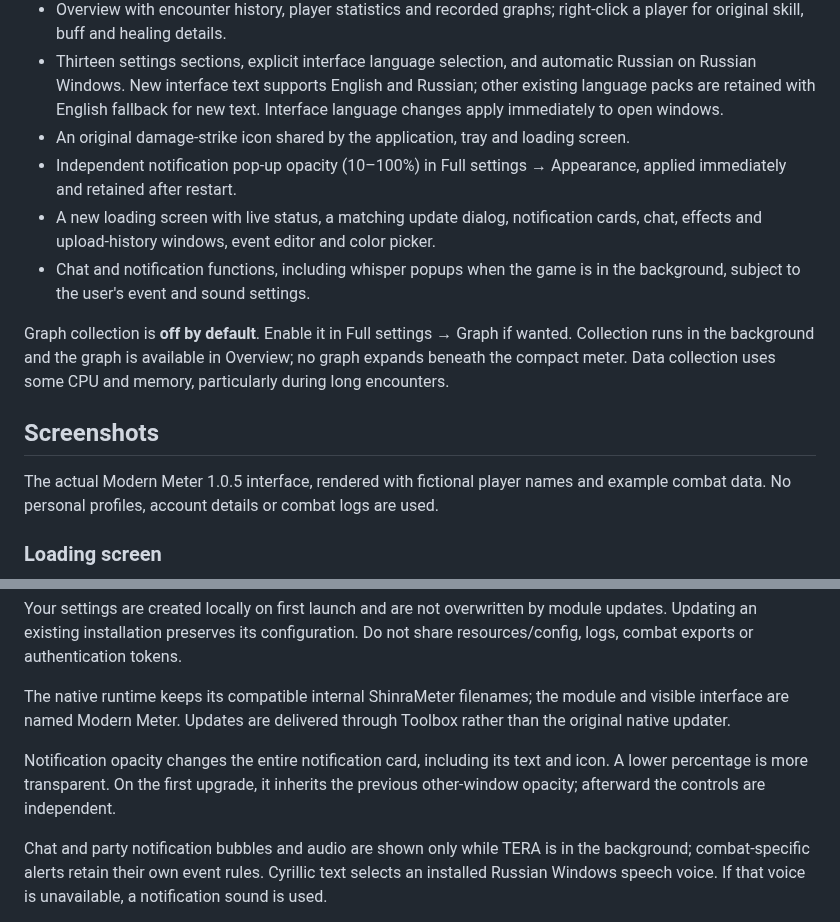
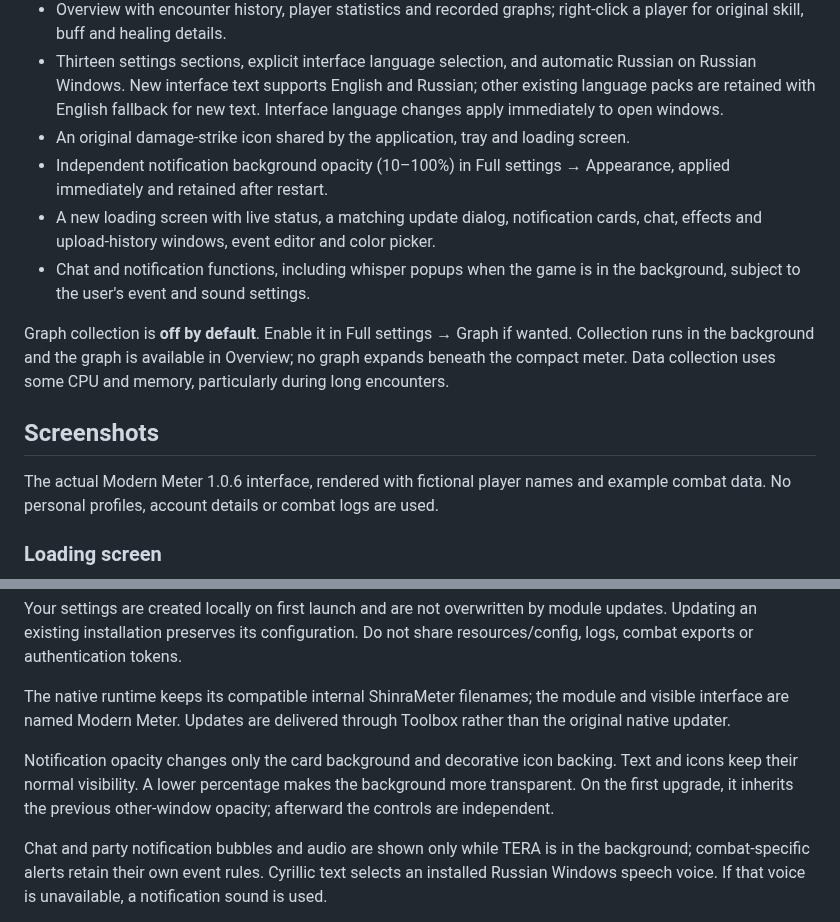
Before and after one commit to Volframid/modern-meter, a Markdown page: README.md, 2 parts joined by grey strips. Drawn GitHub-style.

Commit message:
Keep notification icons and text opaque while adjusting the background

```diff
--- a/README.md
+++ b/README.md
@@ -21,7 +21,7 @@ For module-manager installation, use the module descriptor at https://raw.github
 - Overview with encounter history, player statistics and recorded graphs; right-click a player for original skill, buff and healing details.
 - Thirteen settings sections, explicit interface language selection, and automatic Russian on Russian Windows. New interface text supports English and Russian; other existing language packs are retained with English fallback for new text. Interface language changes apply immediately to open windows.
 - An original damage-strike icon shared by the application, tray and loading screen.
-- Independent notification pop-up opacity (10–100%) in Full settings → Appearance, applied immediately and retained after restart.
+- Independent notification background opacity (10–100%) in Full settings → Appearance, applied immediately and retained after restart.
 - A new loading screen with live status, a matching update dialog, notification cards, chat, effects and upload-history windows, event editor and color picker.
 - Chat and notification functions, including whisper popups when the game is in the background, subject to the user's event and sound settings.
 
@@ -29,7 +29,7 @@ Graph collection is **off by default**. Enable it in Full settings → Graph if
 
 ## Screenshots
 
-The actual Modern Meter 1.0.5 interface, rendered with fictional player names and example combat data. No personal profiles, account details or combat logs are used.
+The actual Modern Meter 1.0.6 interface, rendered with fictional player names and example combat data. No personal profiles, account details or combat logs are used.
 
 ### Loading screen
 
@@ -93,7 +93,7 @@ Your settings are created locally on first launch and are not overwritten by mod
 
 The native runtime keeps its compatible internal ShinraMeter filenames; the module and visible interface are named Modern Meter. Updates are delivered through Toolbox rather than the original native updater.
 
-Notification opacity changes the entire notification card, including its text and icon. A lower percentage is more transparent. On the first upgrade, it inherits the previous other-window opacity; afterward the controls are independent.
+Notification opacity changes only the card background and decorative icon backing. Text and icons keep their normal visibility. A lower percentage makes the background more transparent. On the first upgrade, it inherits the previous other-window opacity; afterward the controls are independent.
 
 Chat and party notification bubbles and audio are shown only while TERA is in the background; combat-specific alerts retain their own event rules. Cyrillic text selects an installed Russian Windows speech voice. If that voice is unavailable, a notification sound is used.
 
```
Also changed, not shown: docs/screenshots/appearance-settings.png, docs/screenshots/loading-screen-ru.png, docs/screenshots/loading-screen.png, 12 other files.
